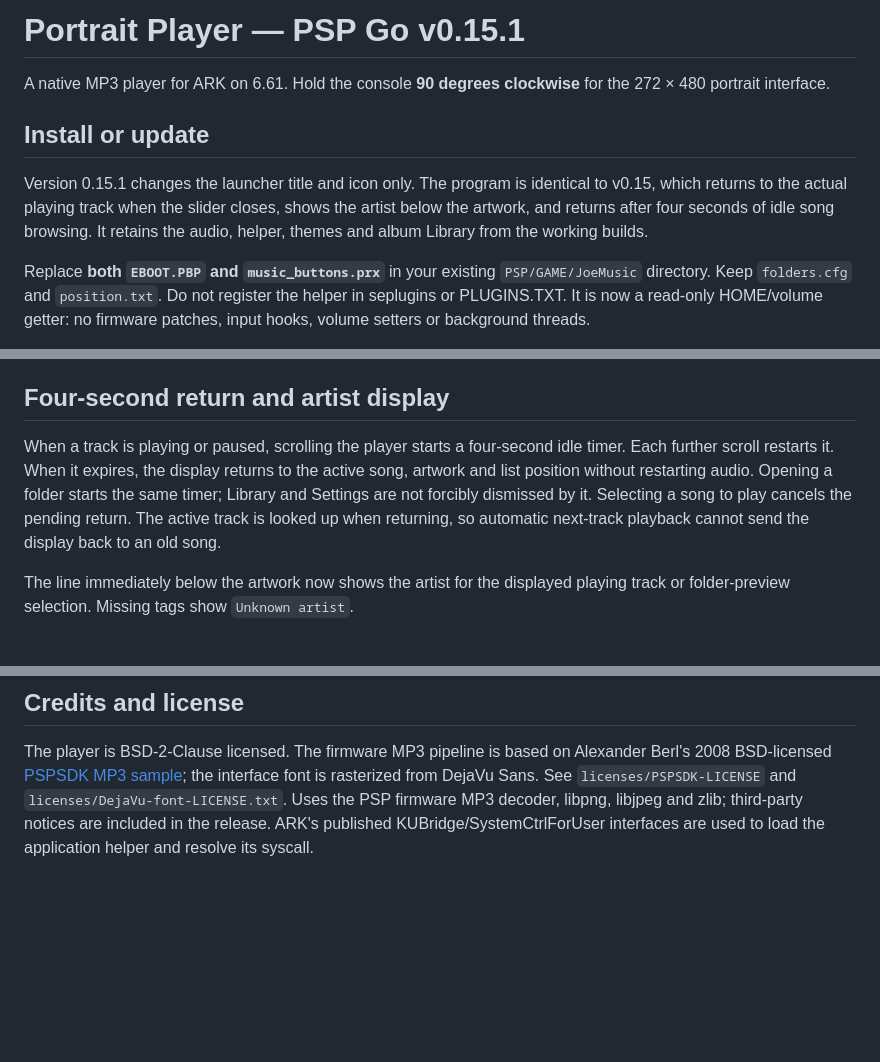
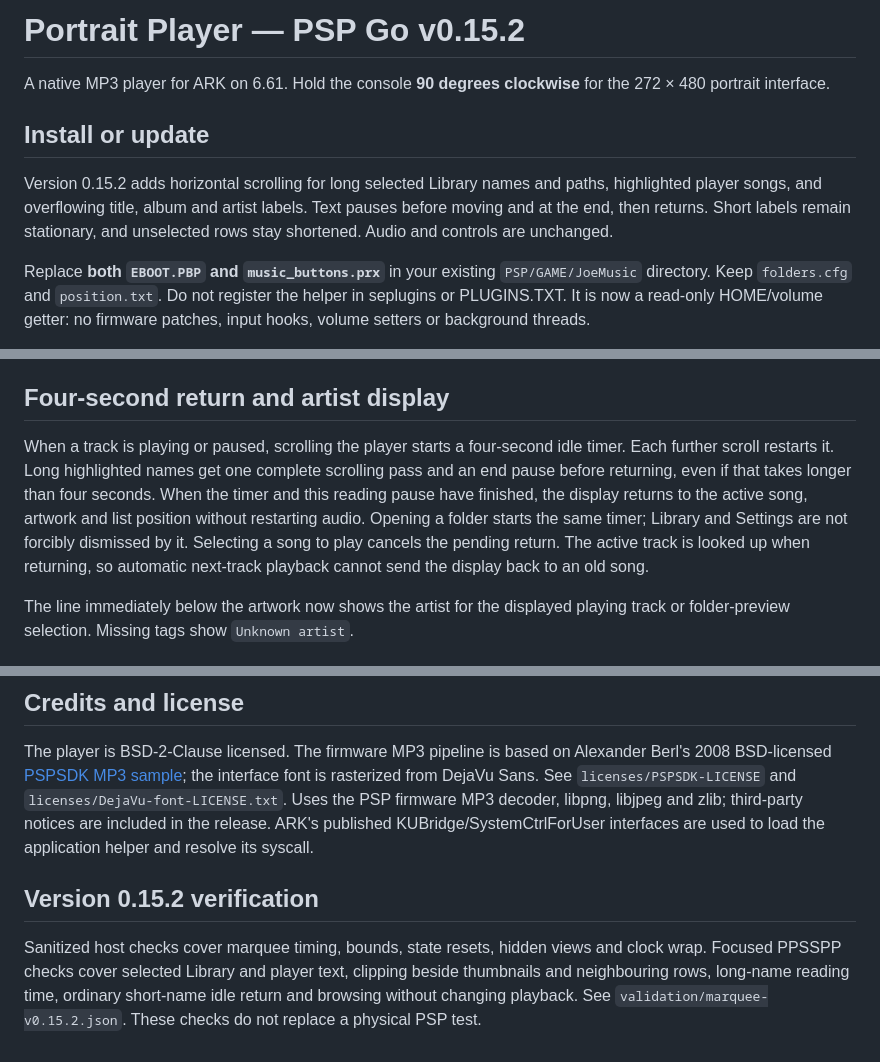
Before and after one commit to joesnose/PSPGo-portrait-mp3-player, a Markdown page: docs/USER_GUIDE.md, 3 parts joined by grey strips. Rendered like a GitHub page; blank space fills up the shorter version.

```diff
--- a/docs/USER_GUIDE.md
+++ b/docs/USER_GUIDE.md
@@ -1,10 +1,10 @@
-# Portrait Player — PSP Go v0.15.1
+# Portrait Player — PSP Go v0.15.2
 
 A native MP3 player for ARK on 6.61. Hold the console **90 degrees clockwise** for the 272 × 480 portrait interface.
 
 ## Install or update
 
-Version 0.15.1 changes the launcher title and icon only. The program is identical to v0.15, which returns to the actual playing track when the slider closes, shows the artist below the artwork, and returns after four seconds of idle song browsing. It retains the audio, helper, themes and album Library from the working builds.
+Version 0.15.2 adds horizontal scrolling for long selected Library names and paths, highlighted player songs, and overflowing title, album and artist labels. Text pauses before moving and at the end, then returns. Short labels remain stationary, and unselected rows stay shortened. Audio and controls are unchanged.
 
 Replace **both `EBOOT.PBP` and `music_buttons.prx`** in your existing `PSP/GAME/JoeMusic` directory. Keep `folders.cfg` and `position.txt`. Do not register the helper in seplugins or PLUGINS.TXT. It is now a read-only HOME/volume getter: no firmware patches, input hooks, volume setters or background threads.
 
@@ -73,7 +73,7 @@ Opening a Library folder, or using folder navigation on the player, enters folde
 
 ## Four-second return and artist display
 
-When a track is playing or paused, scrolling the player starts a four-second idle timer. Each further scroll restarts it. When it expires, the display returns to the active song, artwork and list position without restarting audio. Opening a folder starts the same timer; Library and Settings are not forcibly dismissed by it. Selecting a song to play cancels the pending return. The active track is looked up when returning, so automatic next-track playback cannot send the display back to an old song.
+When a track is playing or paused, scrolling the player starts a four-second idle timer. Each further scroll restarts it. Long highlighted names get one complete scrolling pass and an end pause before returning, even if that takes longer than four seconds. When the timer and this reading pause have finished, the display returns to the active song, artwork and list position without restarting audio. Opening a folder starts the same timer; Library and Settings are not forcibly dismissed by it. Selecting a song to play cancels the pending return. The active track is looked up when returning, so automatic next-track playback cannot send the display back to an old song.
 
 The line immediately below the artwork now shows the artist for the displayed playing track or folder-preview selection. Missing tags show `Unknown artist`.
 
@@ -147,3 +147,7 @@ The emulator scripts are development harnesses with workspace-specific PPSSPP/X1
 ## Credits and license
 
 The player is BSD-2-Clause licensed. The firmware MP3 pipeline is based on Alexander Berl's 2008 BSD-licensed [PSPSDK MP3 sample](https://github.com/pspdev/pspsdk/tree/master/src/samples/mp3); the interface font is rasterized from DejaVu Sans. See `licenses/PSPSDK-LICENSE` and `licenses/DejaVu-font-LICENSE.txt`. Uses the PSP firmware MP3 decoder, libpng, libjpeg and zlib; third-party notices are included in the release. ARK's published KUBridge/SystemCtrlForUser interfaces are used to load the application helper and resolve its syscall.
+
+## Version 0.15.2 verification
+
+Sanitized host checks cover marquee timing, bounds, state resets, hidden views and clock wrap. Focused PPSSPP checks cover selected Library and player text, clipping beside thumbnails and neighbouring rows, long-name reading time, ordinary short-name idle return and browsing without changing playback. See `validation/marquee-v0.15.2.json`. These checks do not replace a physical PSP test.
```
Also changed, not shown: README.md (+5 -5 lines), docs/screenshots/library-long-name.png (added), docs/screenshots/player-long-name.png (added), 14 other files.
